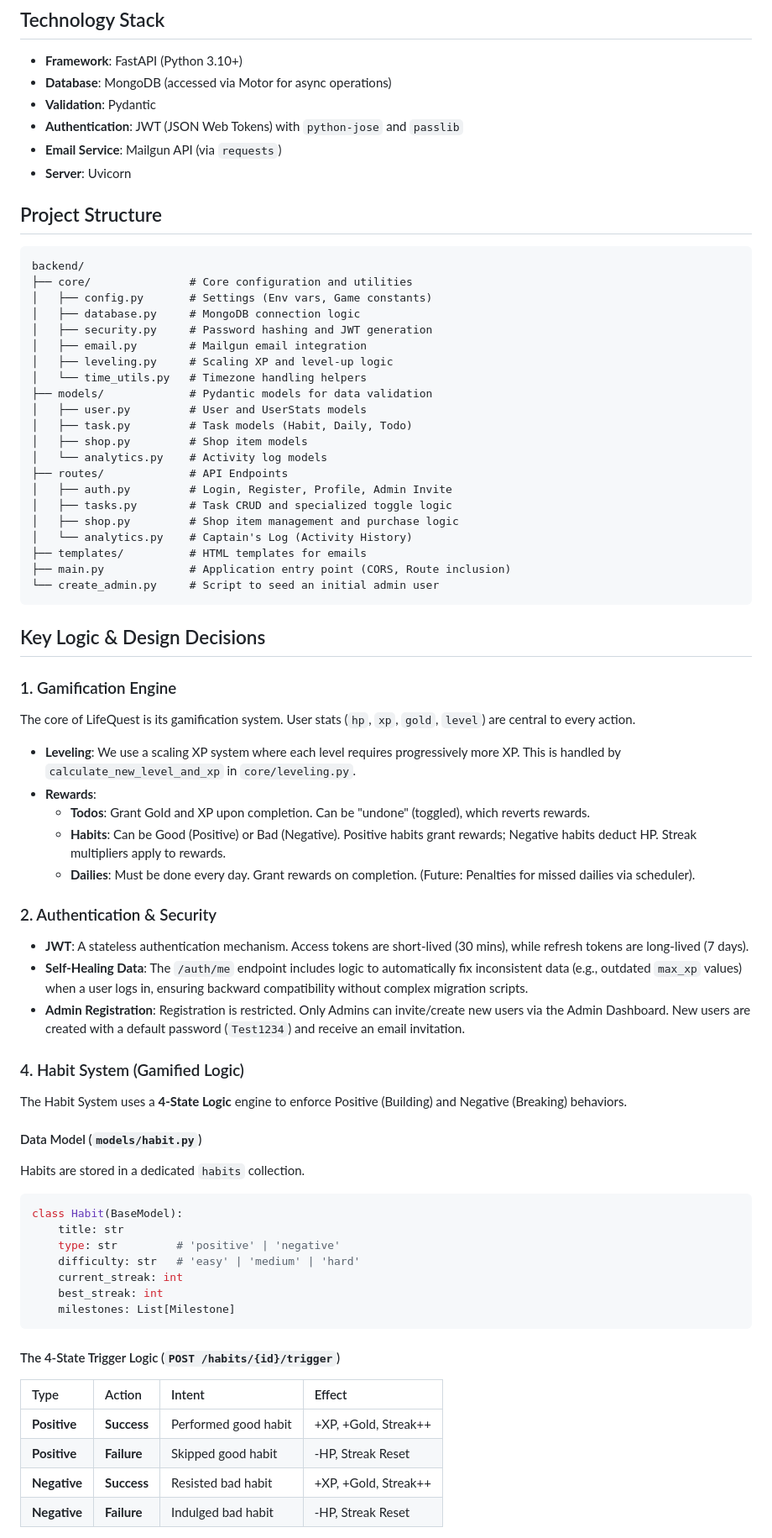
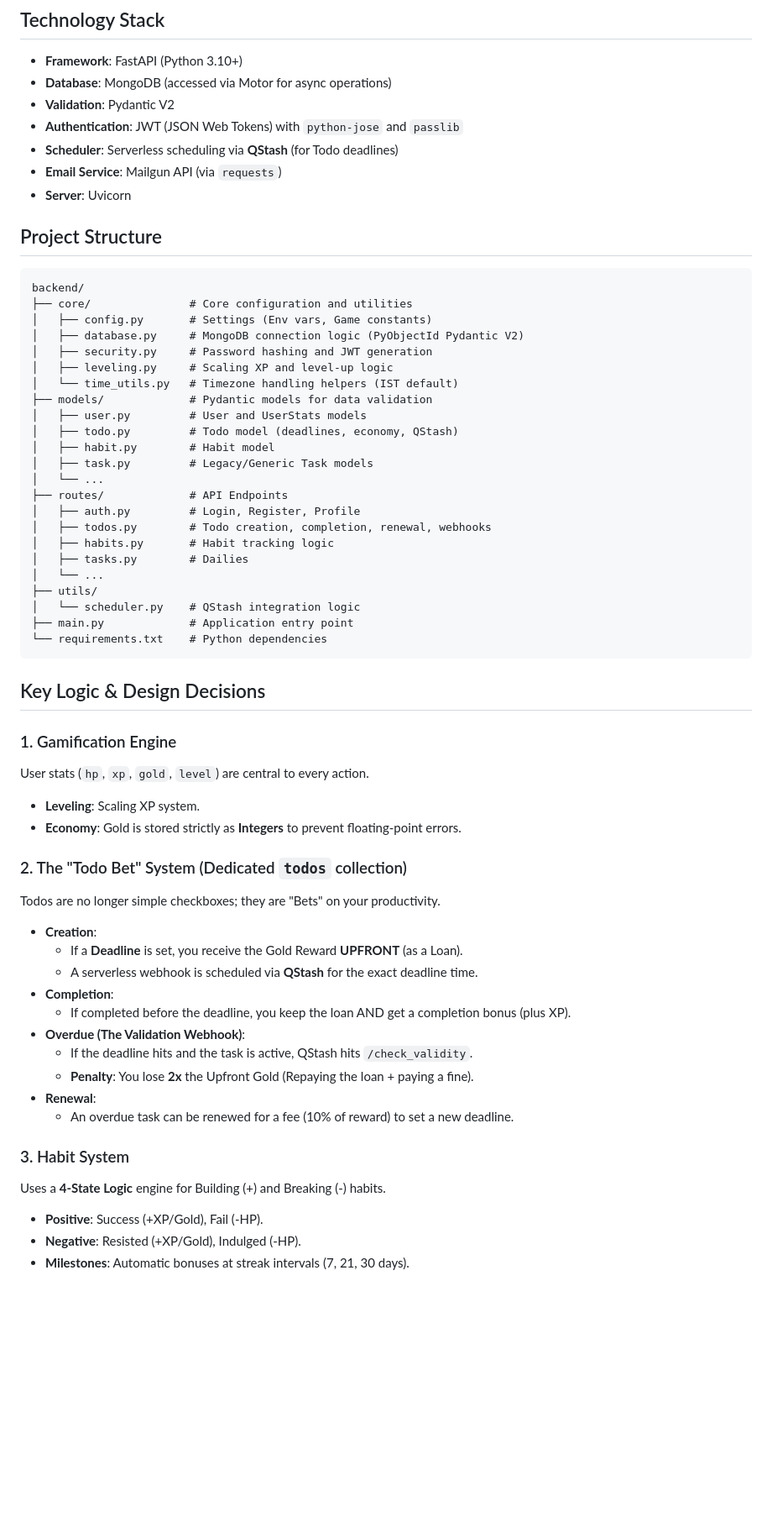
Before and after one commit to rohitkumar-vc/lifequest-backend, a Markdown page: README.md, the part around the change printed below. Shown: that part at 84% size. Rendered like a GitHub page; blank space fills up the shorter version.

````diff
--- a/README.md
+++ b/README.md
@@ -6,8 +6,9 @@ LifeQuest is a gamified productivity application designed to make habit tracking
 ## Technology Stack
 - **Framework**: FastAPI (Python 3.10+)
 - **Database**: MongoDB (accessed via Motor for async operations)
-- **Validation**: Pydantic
+- **Validation**: Pydantic V2
 - **Authentication**: JWT (JSON Web Tokens) with `python-jose` and `passlib`
+- **Scheduler**: Serverless scheduling via **QStash** (for Todo deadlines)
 - **Email Service**: Mailgun API (via `requests`)
 - **Server**: Uvicorn
 
@@ -16,61 +17,51 @@ LifeQuest is a gamified productivity application designed to make habit tracking
 backend/
 ├── core/               # Core configuration and utilities
 │   ├── config.py       # Settings (Env vars, Game constants)
-│   ├── database.py     # MongoDB connection logic
+│   ├── database.py     # MongoDB connection logic (PyObjectId Pydantic V2)
 │   ├── security.py     # Password hashing and JWT generation
-│   ├── email.py        # Mailgun email integration
 │   ├── leveling.py     # Scaling XP and level-up logic
-│   └── time_utils.py   # Timezone handling helpers
+│   └── time_utils.py   # Timezone handling helpers (IST default)
 ├── models/             # Pydantic models for data validation
 │   ├── user.py         # User and UserStats models
-│   ├── task.py         # Task models (Habit, Daily, Todo)
-│   ├── shop.py         # Shop item models
-│   └── analytics.py    # Activity log models
+│   ├── todo.py         # Todo model (deadlines, economy, QStash)
+│   ├── habit.py        # Habit model
+│   ├── task.py         # Legacy/Generic Task models
+│   └── ...
 ├── routes/             # API Endpoints
-│   ├── auth.py         # Login, Register, Profile, Admin Invite
-│   ├── tasks.py        # Task CRUD and specialized toggle logic
-│   ├── shop.py         # Shop item management and purchase logic
-│   └── analytics.py    # Captain's Log (Activity History)
-├── templates/          # HTML templates for emails
-├── main.py             # Application entry point (CORS, Route inclusion)
-└── create_admin.py     # Script to seed an initial admin user
+│   ├── auth.py         # Login, Register, Profile
+│   ├── todos.py        # Todo creation, completion, renewal, webhooks
+│   ├── habits.py       # Habit tracking logic
+│   ├── tasks.py        # Dailies
+│   └── ...
+├── utils/
+│   └── scheduler.py    # QStash integration logic
+├── main.py             # Application entry point
+└── requirements.txt    # Python dependencies
 ```
 
 ## Key Logic & Design Decisions
 
 ### 1. Gamification Engine
-The core of LifeQuest is its gamification system. User stats (`hp`, `xp`, `gold`, `level`) are central to every action.
-- **Leveling**: We use a scaling XP system where each level requires progressively more XP. This is handled by `calculate_new_level_and_xp` in `core/leveling.py`.
-- **Rewards**:
-    - **Todos**: Grant Gold and XP upon completion. Can be "undone" (toggled), which reverts rewards.
-    - **Habits**: Can be Good (Positive) or Bad (Negative). Positive habits grant rewards; Negative habits deduct HP. Streak multipliers apply to rewards.
-    - **Dailies**: Must be done every day. Grant rewards on completion. (Future: Penalties for missed dailies via scheduler).
+User stats (`hp`, `xp`, `gold`, `level`) are central to every action.
+- **Leveling**: Scaling XP system.
+- **Economy**: Gold is stored strictly as **Integers** to prevent floating-point errors.
 
-### 2. Authentication & Security
-- **JWT**: A stateless authentication mechanism. Access tokens are short-lived (30 mins), while refresh tokens are long-lived (7 days).
-- **Self-Healing Data**: The `/auth/me` endpoint includes logic to automatically fix inconsistent data (e.g., outdated `max_xp` values) when a user logs in, ensuring backward compatibility without complex migration scripts.
-- **Admin Registration**: Registration is restricted. Only Admins can invite/create new users via the Admin Dashboard. New users are created with a default password (`Test1234`) and receive an email invitation.
+### 2. The "Todo Bet" System (Dedicated `todos` collection)
+Todos are no longer simple checkboxes; they are "Bets" on your productivity.
+- **Creation**:
+    - If a **Deadline** is set, you receive the Gold Reward **UPFRONT** (as a Loan).
+    - A serverless webhook is scheduled via **QStash** for the exact deadline time.
+- **Completion**:
+    - If completed before the deadline, you keep the loan AND get a completion bonus (plus XP).
+- **Overdue (The Validation Webhook)**:
+    - If the deadline hits and the task is active, QStash hits `/check_validity`.
+    - **Penalty**: You lose **2x** the Upfront Gold (Repaying the loan + paying a fine).
+- **Renewal**:
+    - An overdue task can be renewed for a fee (10% of reward) to set a new deadline.
 
-### 4. Habit System (Gamified Logic)
-The Habit System uses a **4-State Logic** engine to enforce Positive (Building) and Negative (Breaking) behaviors.
+### 3. Habit System
+Uses a **4-State Logic** engine for Building (+) and Breaking (-) habits.
+- **Positive**: Success (+XP/Gold), Fail (-HP).
+- **Negative**: Resisted (+XP/Gold), Indulged (-HP).
+- **Milestones**: Automatic bonuses at streak intervals (7, 21, 30 days).
 
-#### Data Model (`models/habit.py`)
-Habits are stored in a dedicated `habits` collection.
-```python
-class Habit(BaseModel):
-    title: str
-    type: str         # 'positive' | 'negative'
-    difficulty: str   # 'easy' | 'medium' | 'hard'
-    current_streak: int
-    best_streak: int
-    milestones: List[Milestone]
-```
-
-#### The 4-State Trigger Logic (`POST /habits/{id}/trigger`)
-| Type | Action | Intent | Effect |
-| :--- | :--- | :--- | :--- |
-| **Positive** | **Success** | Performed good habit | +XP, +Gold, Streak++ |
-| **Positive** | **Failure** | Skipped good habit | -HP, Streak Reset |
-| **Negative** | **Success** | Resisted bad habit | +XP, +Gold, Streak++ |
-| **Negative** | **Failure** | Indulged bad habit | -HP, Streak Reset |
-
````
Also changed, not shown: other parts of README.md (+22 -39 lines).
